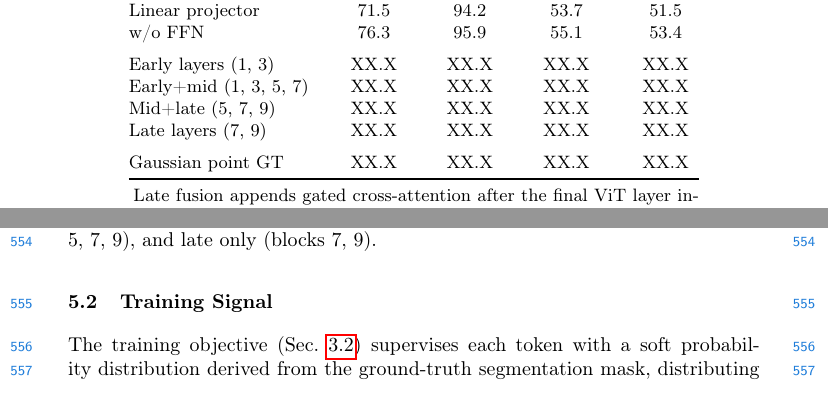
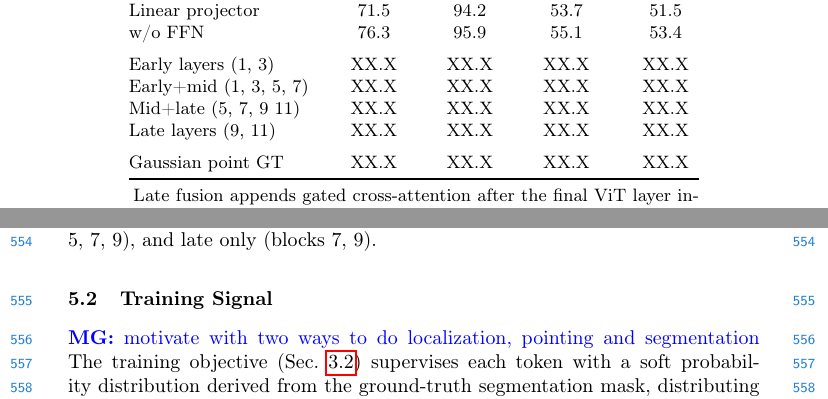
Before and after one commit to manugaurdl/ECCV-26---Text-Conditioned-Vision-Models-Submission, a LaTeX thesis (main.tex, which reads sections/6_ablations.tex, tables/arch_ablation_table.tex): two parts of pages 19 and 20 of 25, joined at a grey line, cut so that both start at the same text. Compiled offline with pdfLaTeX.

Commit message:
Updates from Overleaf

```diff
--- a/sections/6_ablations.tex
+++ b/sections/6_ablations.tex
@@ -49,7 +49,7 @@ To understand which layers benefit most from text conditioning, we compare four
 % ------------------------------------------------------------------
 \subsection{Training Signal}
 \label{subsec:training_signal}
-
+\MG{motivate with two ways to do localization, pointing and segmentation}
 The training objective (\cref{sec:objective}) supervises each token with a soft probability distribution derived from the ground-truth segmentation mask, distributing probability uniformly over all tokens that overlap the referent.
 We compare this against a natural alternative: a Gaussian heatmap centered on the bounding-box midpoint ($\sigma{=}1.1$), which concentrates all probability mass around a single spatial location regardless of object extent.
 
--- a/tables/arch_ablation_table.tex
+++ b/tables/arch_ablation_table.tex
@@ -57,9 +57,9 @@ Early layers (1, 3)
   & {XX.X} & {XX.X} & {XX.X} & {XX.X} \\
 Early+mid (1, 3, 5, 7)
   & {XX.X} & {XX.X} & {XX.X} & {XX.X} \\
-Mid+late (5, 7, 9)
+Mid+late (5, 7, 9 11)
   & {XX.X} & {XX.X} & {XX.X} & {XX.X} \\
-Late layers (7, 9)
+Late layers (9, 11)
   & {XX.X} & {XX.X} & {XX.X} & {XX.X} \\
 \addlinespace
 Gaussian point GT
```
Also changed, not shown: tables/cross_backbone_table.tex (+2 -2 lines).
